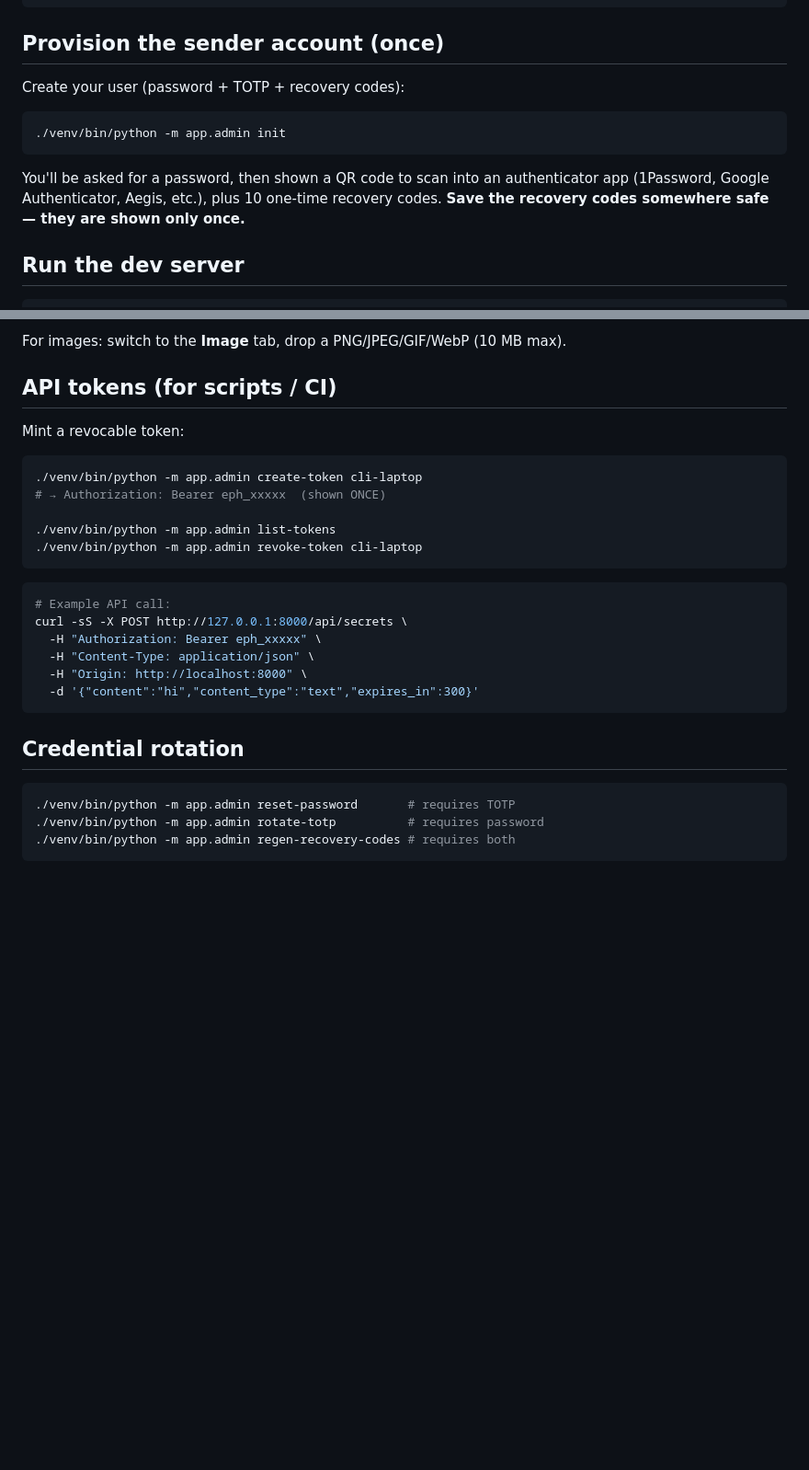
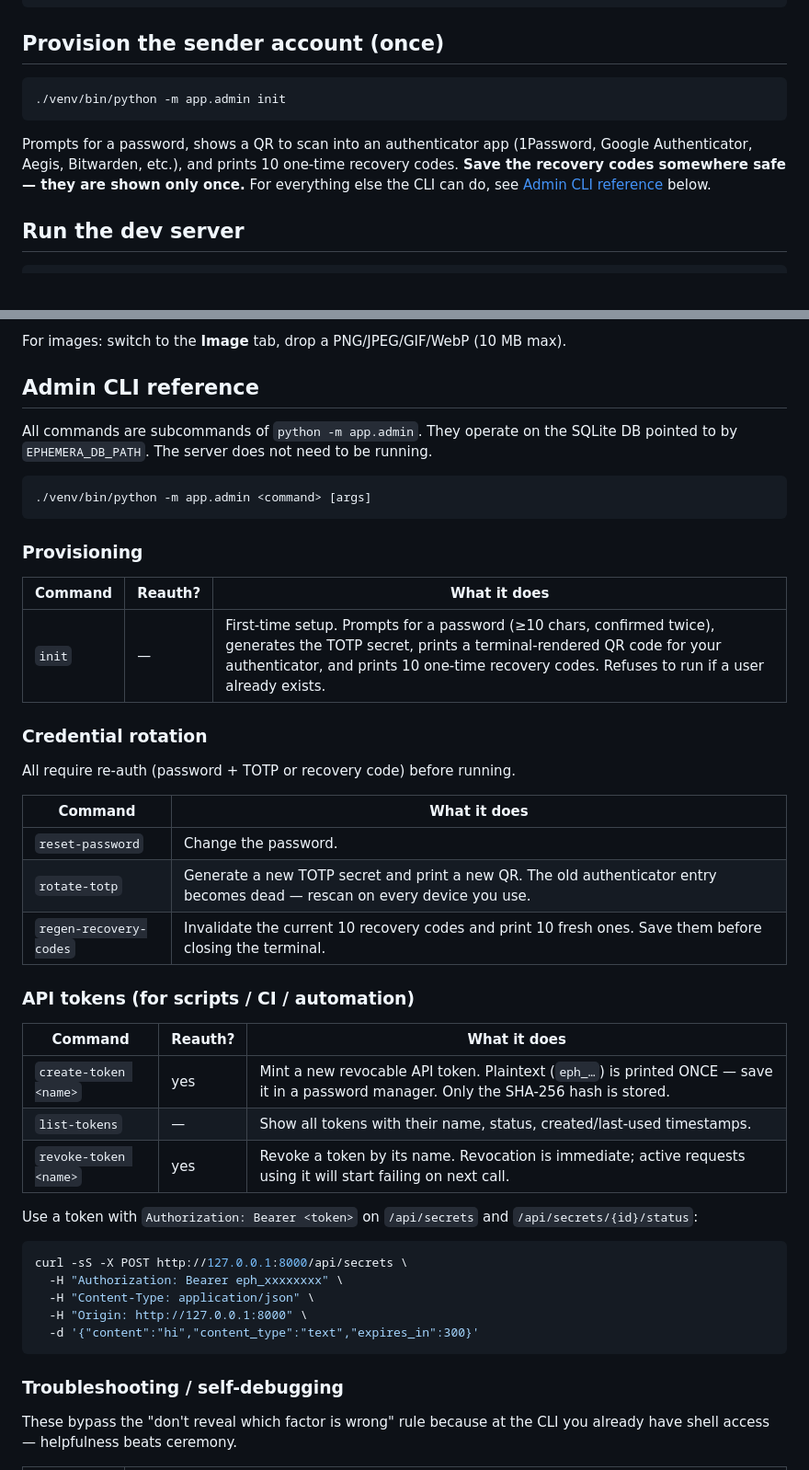
Before and after one commit to JoaoPucci/ephemera, a Markdown page: README.md, 2 parts joined by grey strips. Shown at 92% size. Rendered like a GitHub page; blank space fills up the shorter version.

Commit message:
Consolidate admin CLI docs into one reference in README
Previously the admin commands were scattered across three sections
(provisioning, API tokens, credential rotation) and `diagnose` / `verify`
weren't documented at all. When debugging a login that keeps failing,
the reader had to re-discover what's available.

Replace those sections with one Admin CLI reference organized by category
(provisioning, rotation, API tokens, troubleshooting) plus a Common
Scenarios table that maps symptoms to commands: "I forgot my password",
"my code keeps failing", "account locked", "I pasted a token in a commit",
"fresh dev setup". Each entry says whether the command requires re-auth
and what it prompts for.

Co-Authored-By: Claude Opus 4.7 (1M context) <noreply@anthropic.com>

````diff
--- a/README.md
+++ b/README.md
@@ -15,16 +15,15 @@ python3 -c "import secrets; print(secrets.token_urlsafe(32))"
 
 ## Provision the sender account (once)
 
-Create your user (password + TOTP + recovery codes):
-
 ```bash
 ./venv/bin/python -m app.admin init
 ```
 
-You'll be asked for a password, then shown a QR code to scan into an
-authenticator app (1Password, Google Authenticator, Aegis, etc.), plus 10
+Prompts for a password, shows a QR to scan into an authenticator app
+(1Password, Google Authenticator, Aegis, Bitwarden, etc.), and prints 10
 one-time recovery codes. **Save the recovery codes somewhere safe — they are
-shown only once.**
+shown only once.** For everything else the CLI can do, see
+[Admin CLI reference](#admin-cli-reference) below.
 
 ## Run the dev server
 
@@ -47,32 +46,53 @@ The app starts at **http://127.0.0.1:8000** with `--reload` enabled.
 
 For images: switch to the **Image** tab, drop a PNG/JPEG/GIF/WebP (10 MB max).
 
-## API tokens (for scripts / CI)
+## Admin CLI reference
 
-Mint a revocable token:
+All commands are subcommands of `python -m app.admin`. They operate on the
+SQLite DB pointed to by `EPHEMERA_DB_PATH`. The server does not need to be
+running.
 
 ```bash
-./venv/bin/python -m app.admin create-token cli-laptop
-# → Authorization: Bearer eph_xxxxx  (shown ONCE)
-
-./venv/bin/python -m app.admin list-tokens
-./venv/bin/python -m app.admin revoke-token cli-laptop
+./venv/bin/python -m app.admin <command> [args]
 ```
 
+### Provisioning
+
+| Command | Reauth? | What it does |
+|---|---|---|
+| `init` | — | First-time setup. Prompts for a password (≥10 chars, confirmed twice), generates the TOTP secret, prints a terminal-rendered QR code for your authenticator, and prints 10 one-time recovery codes. Refuses to run if a user already exists. |
+
+### Credential rotation
+
+All require re-auth (password + TOTP or recovery code) before running.
+
+| Command | What it does |
+|---|---|
+| `reset-password` | Change the password. |
+| `rotate-totp` | Generate a new TOTP secret and print a new QR. The old authenticator entry becomes dead — rescan on every device you use. |
+| `regen-recovery-codes` | Invalidate the current 10 recovery codes and print 10 fresh ones. Save them before closing the terminal. |
+
+### API tokens (for scripts / CI / automation)
+
+| Command | Reauth? | What it does |
+|---|---|---|
+| `create-token <name>` | yes | Mint a new revocable API token. Plaintext (`eph_…`) is printed ONCE — save it in a password manager. Only the SHA-256 hash is stored. |
+| `list-tokens` | — | Show all tokens with their name, status, created/last-used timestamps. |
+| `revoke-token <name>` | yes | Revoke a token by its name. Revocation is immediate; active requests using it will start failing on next call. |
+
+Use a token with `Authorization: Bearer <token>` on `/api/secrets` and
+`/api/secrets/{id}/status`:
+
 ```bash
-# Example API call:
 curl -sS -X POST http://127.0.0.1:8000/api/secrets \
-  -H "Authorization: Bearer eph_xxxxx" \
+  -H "Authorization: Bearer eph_xxxxxxxx" \
   -H "Content-Type: application/json" \
-  -H "Origin: http://localhost:8000" \
+  -H "Origin: http://127.0.0.1:8000" \
   -d '{"content":"hi","content_type":"text","expires_in":300}'
 ```
 
-## Credential rotation
+### Troubleshooting / self-debugging
 
-```bash
-./venv/bin/python -m app.admin reset-password       # requires TOTP
-./venv/bin/python -m app.admin rotate-totp          # requires password
-./venv/bin/python -m app.admin regen-recovery-codes # requires both
-```
+These bypass the "don't reveal which factor is wrong" rule because at the CLI
+you already have shell access — helpfulness beats ceremony.
 
````
Also changed, not shown: other parts of README.md (+15 -2 lines).
